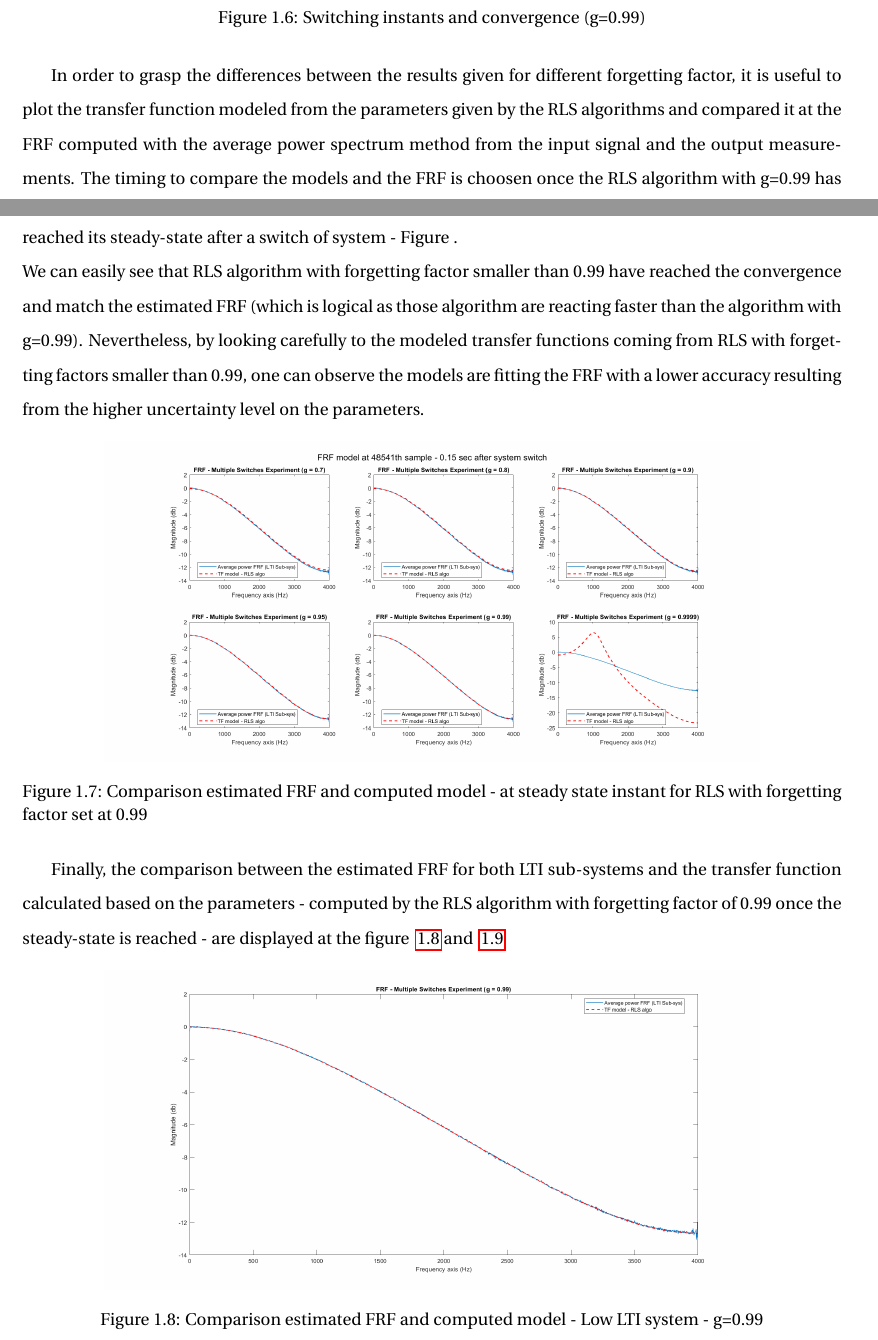
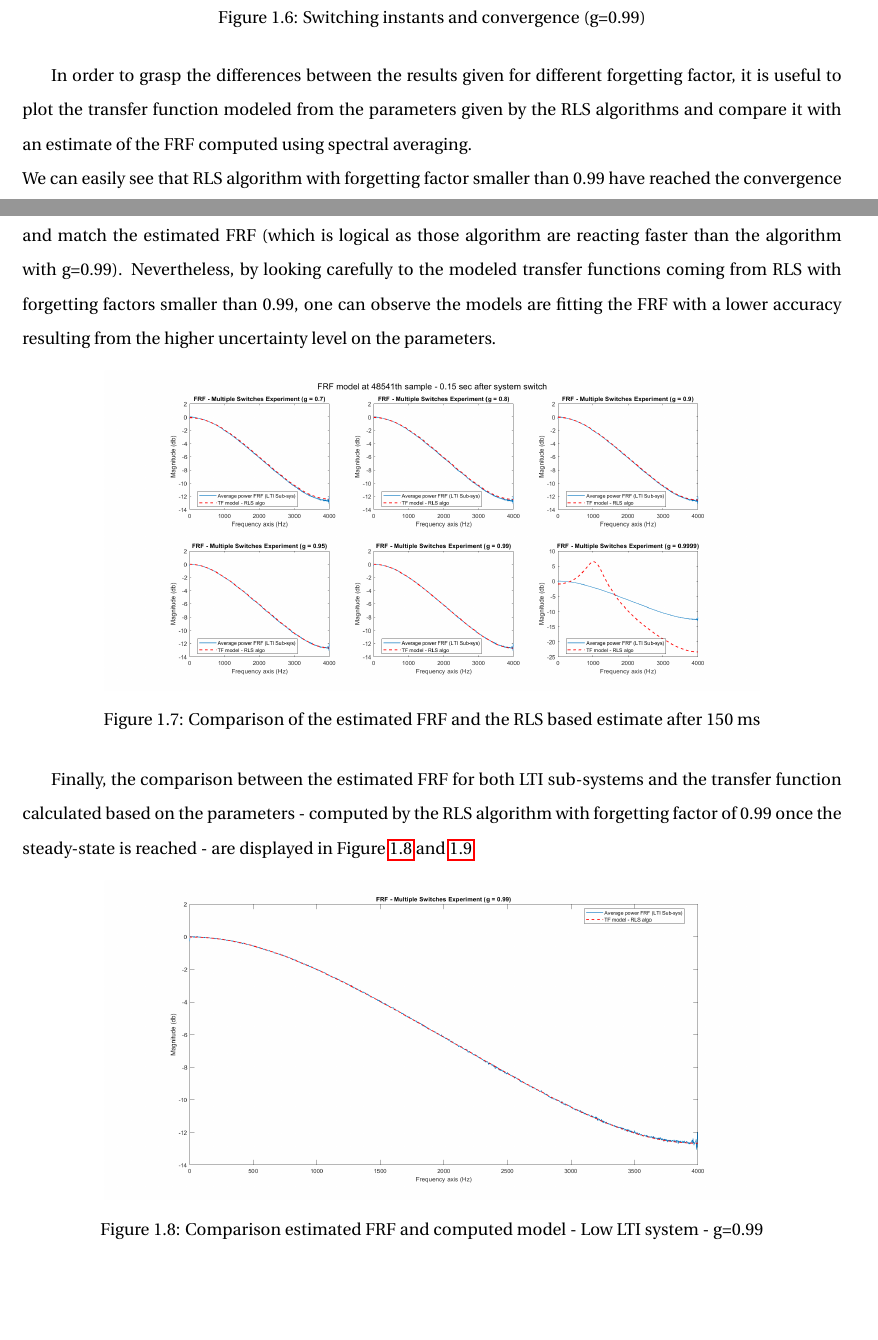
Before and after one commit to e-colot/Advanced-MDDM, a LaTeX document (report/report.tex, which reads report/lab1.tex): two parts of pages 8 and 9 of 14, joined at a grey line, cut so that both start at the same text, the shorter picture padded with empty space. Compiled offline with pdfLaTeX.

Commit message:
lab1 review

```diff
--- a/report/lab1.tex
+++ b/report/lab1.tex
@@ -218,20 +218,19 @@ The switching instants and the convergence of the parameters to its steady-sate
 \end{figure}
 
 In order to grasp the differences between the results given for different forgetting factor, it is useful to plot the transfer function modeled from
-the parameters given by the RLS algorithms and compared it at the FRF computed with the average power spectrum method from the input signal and the output measurements.
-The timing to compare the models and the FRF is choosen once the RLS algorithm with g=0.99 has reached its steady-state after a switch of system - Figure .\\
+the parameters given by the RLS algorithms and compare it with an estimate of the FRF computed using spectral averaging. \\
 We can easily see that RLS algorithm with forgetting factor smaller than 0.99 have reached the convergence and match the estimated FRF (which is logical as those algorithm are reacting faster than the algorithm with g=0.99).  Nevertheless, by looking carefully to the modeled transfer functions coming from RLS with forgetting factors smaller than 0.99, one can observe the models are fitting the FRF with
 a lower accuracy resulting from the higher uncertainty level on the parameters.
 
 \begin{figure}[H]
     \centering
     \includegraphics[width=0.8\textwidth]{../pic/lab1/FRF_Multiple_switch_g_factor_99.png}
-    \caption{Comparison estimated FRF and computed model - at steady state instant for RLS with forgetting factor set at 0.99}
+    \caption{Comparison of the estimated FRF and the RLS based estimate after $150$ ms}
     \label{fig:FRF_Multiple_switch_g_factor_99}
 \end{figure}
 
 Finally, the comparison between the estimated FRF for both LTI sub-systems and the transfer function calculated based on the parameters - computed by the RLS algorithm with
-forgetting factor of 0.99 once the steady-state is reached - are displayed at the figure ~\ref{fig:FRF_Low_LTI_99} and ~\ref{fig:FRF_High_LTI_99}
+forgetting factor of 0.99 once the steady-state is reached - are displayed in Figure \ref{fig:FRF_Low_LTI_99} and \ref{fig:FRF_High_LTI_99}
 
 \begin{figure}[H]
     \centering
```
Also changed, not shown: report/report.pdf, report/lab1.tex (8 more changed lines).
